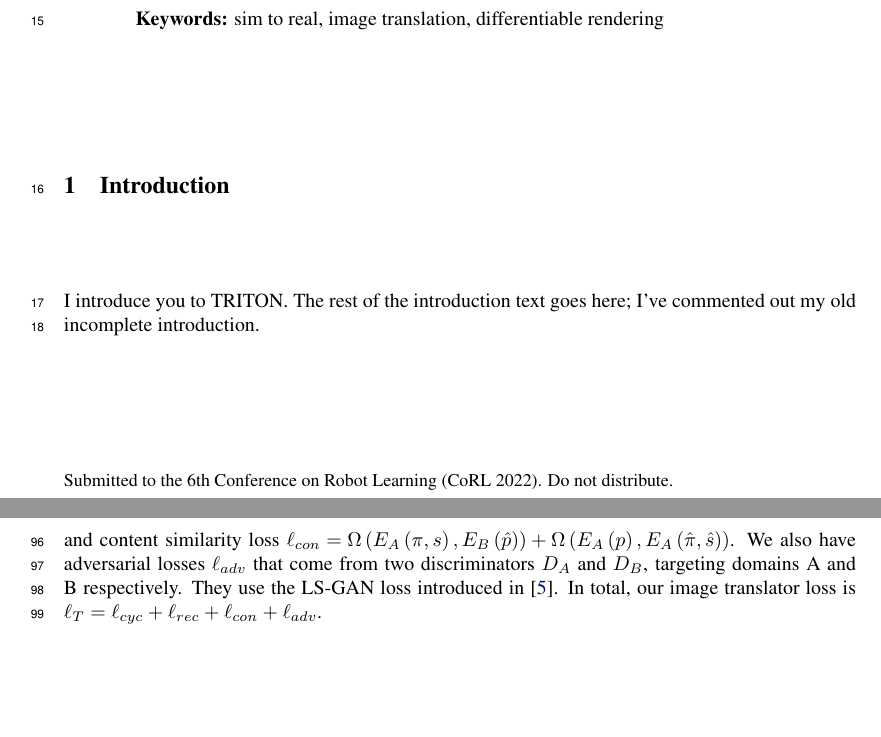
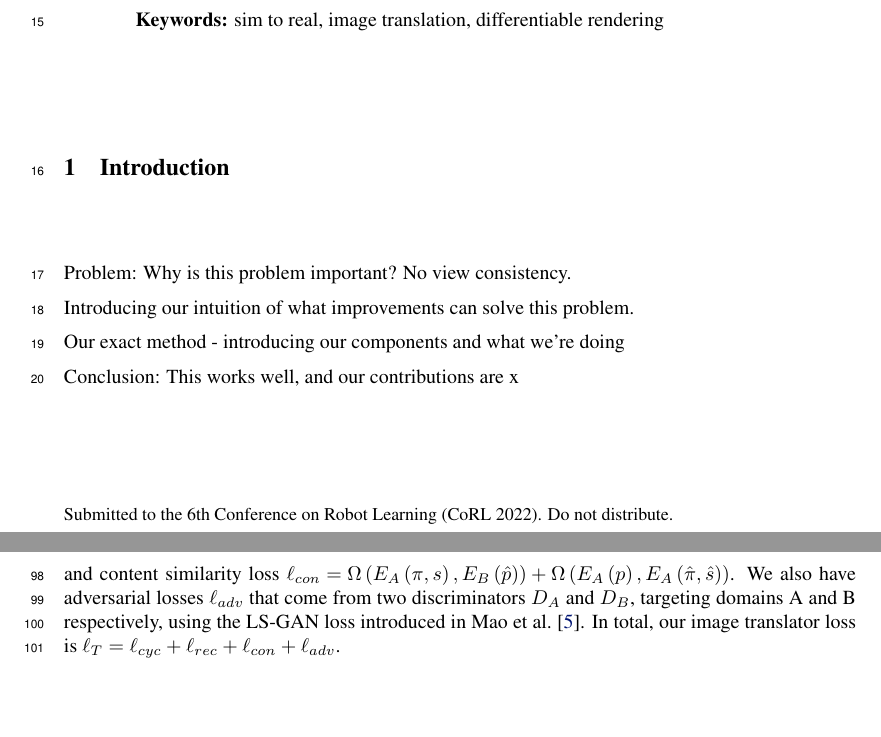
Before and after one commit to RyannDaGreat/TRITON-Paper, a LaTeX problem sheet (CORL/example.tex): two parts of pages 1 and 6 of 12, joined at a grey line, cut so that both start at the same text, the shorter picture padded with empty space. Compiled offline with pdfLaTeX.

Commit message:
Started Intro

```diff
--- a/CORL/example.tex
+++ b/CORL/example.tex
@@ -188,7 +188,27 @@
 \section{Introduction}
 
 
-	I introduce you to TRITON. The rest of the introduction text goes here; I've commented out my old incomplete introduction.
+
+
+
+
+Problem:
+Why is this problem important?
+No view consistency.
+
+Introducing our intuition of what improvements can solve this problem.
+
+Our exact method - introducing our components and what we're doing
+
+Conclusion: This works well, and our contributions are x
+
+% I introduce you to TRITON. The rest of the introduction text goes here; I've commented out my old incomplete introduction.
+
+
+
+
+
+
 
 	% TODO: Note that the simple input of UVL, or an RGB neural texture, means any simulator should be plug-and-play with this algorithm.
 
@@ -624,7 +644,7 @@
 			(which is effectively an autoencoder loss),
 		and content similarity loss ${ \ell_{con} = \similar\left(E_A\left(\pis\right), E_B\left(\ph\right) \right)    +   \similar\left(E_A\left(p\right),E_A\left(\pish\right)\right) }$.
 		% $E_A(\pis) \approx E_B(\ph)$ and $E_A(p) \approx E_A(\pish)$.
-		We also have adversarial losses $\ell_{adv}$ that come from two discriminators $D_A$ and $D_B$, targeting domains A and B respectively. They use the LS-GAN loss introduced in \citep{lsgan}.
+		We also have adversarial losses $\ell_{adv}$ that come from two discriminators $D_A$ and $D_B$, targeting domains A and B respectively, using the LS-GAN loss introduced in \citet{lsgan}.
 		In total, our image translator loss is $\ell_T=\ell_{cyc}+\ell_{rec}+\ell_{con}+\ell_{adv}$.
 
 
```
